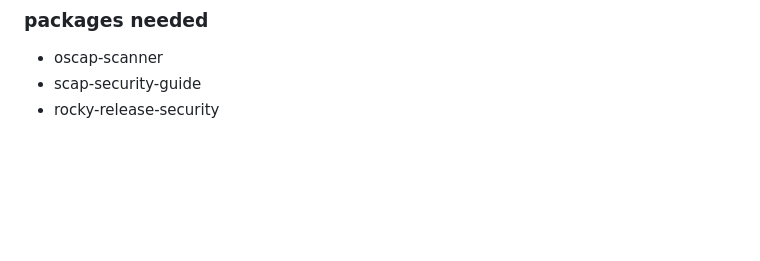
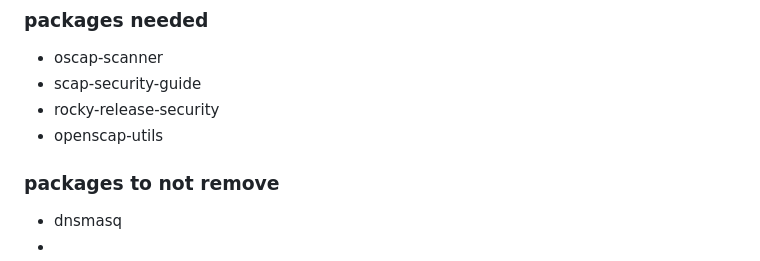
Before and after one commit to bbaum11/internship2025_stuff, a Markdown page: k8s_hardening/rke2_hardening.md, the part around the change. GitHub-like rendering; blank space fills up the shorter version.

```diff
--- a/k8s_hardening/rke2_hardening.md
+++ b/k8s_hardening/rke2_hardening.md
@@ -82,3 +82,7 @@ to keep the deployed configurations secure, the following practices are nessecar
 - oscap-scanner
 - scap-security-guide
 - rocky-release-security
+- openscap-utils
+### packages to not remove
+- dnsmasq
+-
```
